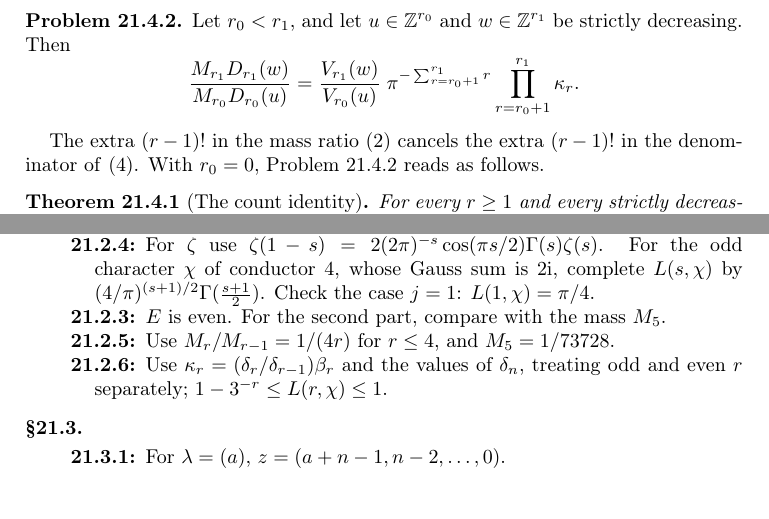
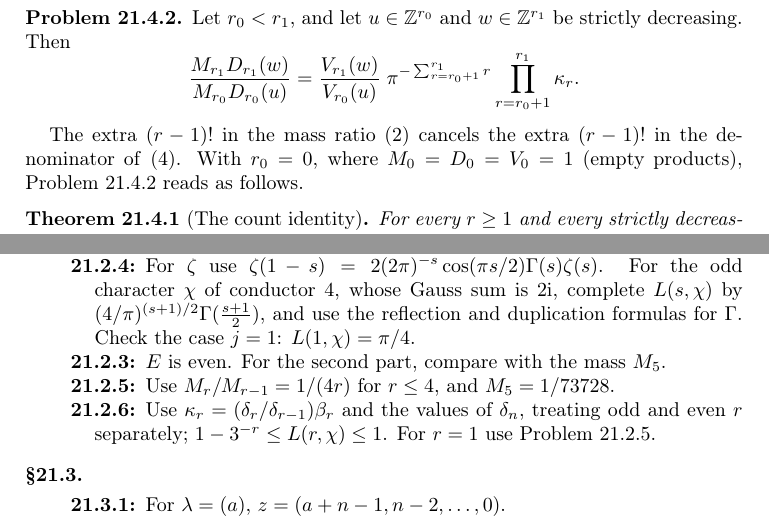
Before and after one commit to ultronozm/grh-workbook, a LaTeX paper (20261125T002000--definite-theta-lifts__workbook.tex): two parts of pages 4 and 5 of 6, joined at a grey line, cut so that both start at the same text, the shorter picture padded with empty space. Compiled offline with pdfLaTeX.

Commit message:
Masses and the count of forms: after solver retest (hints pr:FE, pr:kappa-bound; empty products at rank 0)

```diff
--- a/20261125T002000--definite-theta-lifts__workbook.tex
+++ b/20261125T002000--definite-theta-lifts__workbook.tex
@@ -193,7 +193,7 @@
 \]
 \end{problem}
 
-The extra \((r-1)!\) in the mass ratio \eqref{eq:kappa} cancels the extra \((r-1)!\) in the denominator of \eqref{eq:weyl}.  With \(r_0 = 0\), Problem~\ref{pr:count} reads as follows.
+The extra \((r-1)!\) in the mass ratio \eqref{eq:kappa} cancels the extra \((r-1)!\) in the denominator of \eqref{eq:weyl}.  With \(r_0 = 0\), where \(M_0 = D_0 = V_0 = 1\) (empty products), Problem~\ref{pr:count} reads as follows.
 
 \begin{theorem}[The count identity]\label{thm:count}
 For every \(r \ge 1\) and every strictly decreasing \(z \in \Z^r\),
@@ -230,10 +230,10 @@
 \begin{description}
 \item[\ref{pr:Lvalues}] \(B_{j,\chi} = 4^{j-1}\sum_{a=1}^{4} \chi(a) B_j(a/4)\), and \(\zeta(1-j) = -B_j/j\).
 \item[\ref{pr:delta}] Compare \eqref{eq:mass} with \(M_n = 1/(4^n n!)\).
-\item[\ref{pr:FE}] For \(\zeta\) use \(\zeta(1-s) = 2(2\pi)^{-s}\cos(\pi s/2)\Gamma(s)\zeta(s)\).  For the odd character \(\chi\) of conductor \(4\), whose Gauss sum is \(2\ii\), complete \(L(s,\chi)\) by \((4/\pi)^{(s+1)/2}\Gamma(\tfrac{s+1}{2})\).  Check the case \(j = 1\): \(L(1, \chi) = \pi/4\).
+\item[\ref{pr:FE}] For \(\zeta\) use \(\zeta(1-s) = 2(2\pi)^{-s}\cos(\pi s/2)\Gamma(s)\zeta(s)\).  For the odd character \(\chi\) of conductor \(4\), whose Gauss sum is \(2\ii\), complete \(L(s,\chi)\) by \((4/\pi)^{(s+1)/2}\Gamma(\tfrac{s+1}{2})\), and use the reflection and duplication formulas for \(\Gamma\).  Check the case \(j = 1\): \(L(1, \chi) = \pi/4\).
 \item[\ref{pr:rank-five}] \(E\) is even.  For the second part, compare with the mass \(M_5\).
 \item[\ref{pr:kappa}] Use \(M_r/M_{r-1} = 1/(4r)\) for \(r \le 4\), and \(M_5 = 1/73728\).
-\item[\ref{pr:kappa-bound}] Use \(\kappa_r = (\delta_r/\delta_{r-1})\beta_r\) and the values of \(\delta_n\), treating odd and even \(r\) separately; \(1 - 3^{-r} \le L(r,\chi) \le 1\).
+\item[\ref{pr:kappa-bound}] Use \(\kappa_r = (\delta_r/\delta_{r-1})\beta_r\) and the values of \(\delta_n\), treating odd and even \(r\) separately; \(1 - 3^{-r} \le L(r,\chi) \le 1\).  For \(r = 1\) use Problem~\ref{pr:kappa}.
 \end{description}
 
 \subsection*{\S\ref{sec:forms}}
```
